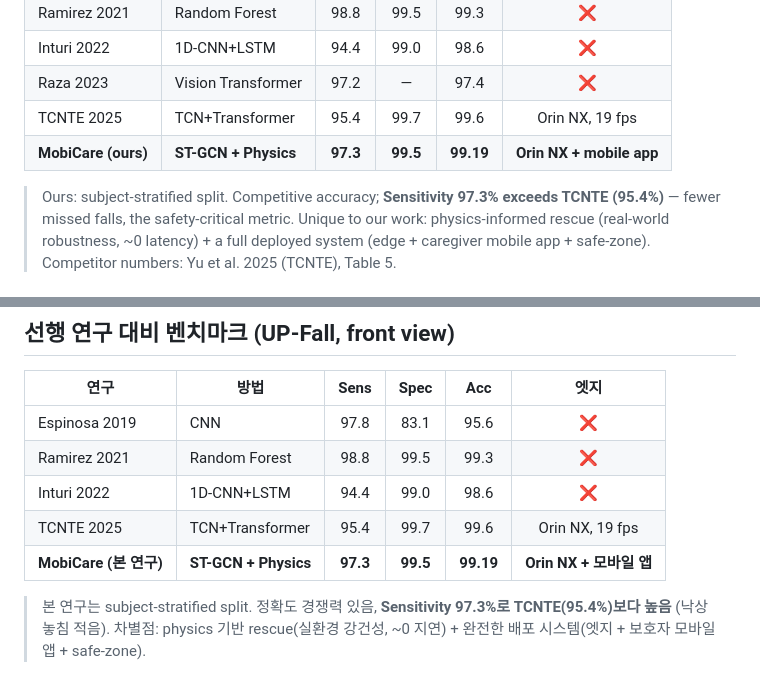
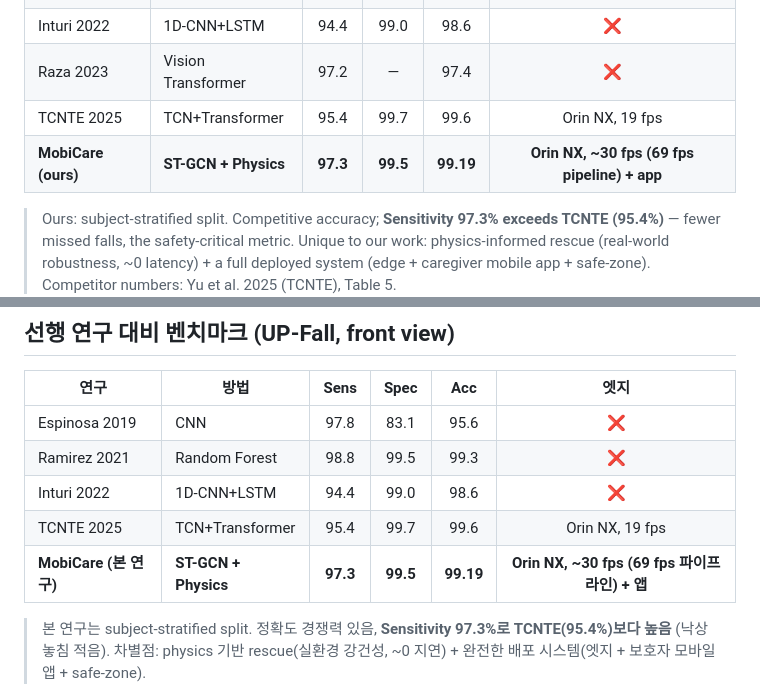
Before and after one commit to abbosaliboev/ICCAS_2026, a Markdown page: fall_iccas/RESULTS.md, 2 parts joined by grey strips. GitHub-like rendering.

Commit message:
RESULTS: add edge FPS (Orin NX ~30 fps real-time / 69 fps pipeline) to benchmark table

```diff
--- a/fall_iccas/RESULTS.md
+++ b/fall_iccas/RESULTS.md
@@ -29,7 +29,7 @@
 | Inturi 2022 | 1D-CNN+LSTM | 94.4 | 99.0 | 98.6 | ❌ |
 | Raza 2023 | Vision Transformer | 97.2 | — | 97.4 | ❌ |
 | TCNTE 2025 | TCN+Transformer | 95.4 | 99.7 | 99.6 | Orin NX, 19 fps |
-| **MobiCare (ours)** | **ST-GCN + Physics** | **97.3** | **99.5** | **99.19** | **Orin NX + mobile app** |
+| **MobiCare (ours)** | **ST-GCN + Physics** | **97.3** | **99.5** | **99.19** | **Orin NX, ~30 fps (69 fps pipeline) + app** |
 
 > Ours: subject-stratified split. Competitive accuracy; **Sensitivity 97.3% exceeds TCNTE (95.4%)** — fewer missed falls, the safety-critical metric. Unique to our work: physics-informed rescue (real-world robustness, ~0 latency) + a full deployed system (edge + caregiver mobile app + safe-zone). Competitor numbers: Yu et al. 2025 (TCNTE), Table 5.
 
@@ -113,7 +113,7 @@ Saved to: `experiments/subject1_to_17/loso/`
 | Ramirez 2021 | Random Forest | 98.8 | 99.5 | 99.3 | ❌ |
 | Inturi 2022 | 1D-CNN+LSTM | 94.4 | 99.0 | 98.6 | ❌ |
 | TCNTE 2025 | TCN+Transformer | 95.4 | 99.7 | 99.6 | Orin NX, 19 fps |
-| **MobiCare (본 연구)** | **ST-GCN + Physics** | **97.3** | **99.5** | **99.19** | **Orin NX + 모바일 앱** |
+| **MobiCare (본 연구)** | **ST-GCN + Physics** | **97.3** | **99.5** | **99.19** | **Orin NX, ~30 fps (69 fps 파이프라인) + 앱** |
 
 > 본 연구는 subject-stratified split. 정확도 경쟁력 있음, **Sensitivity 97.3%로 TCNTE(95.4%)보다 높음** (낙상 놓침 적음). 차별점: physics 기반 rescue(실환경 강건성, ~0 지연) + 완전한 배포 시스템(엣지 + 보호자 모바일 앱 + safe-zone).
 
```
